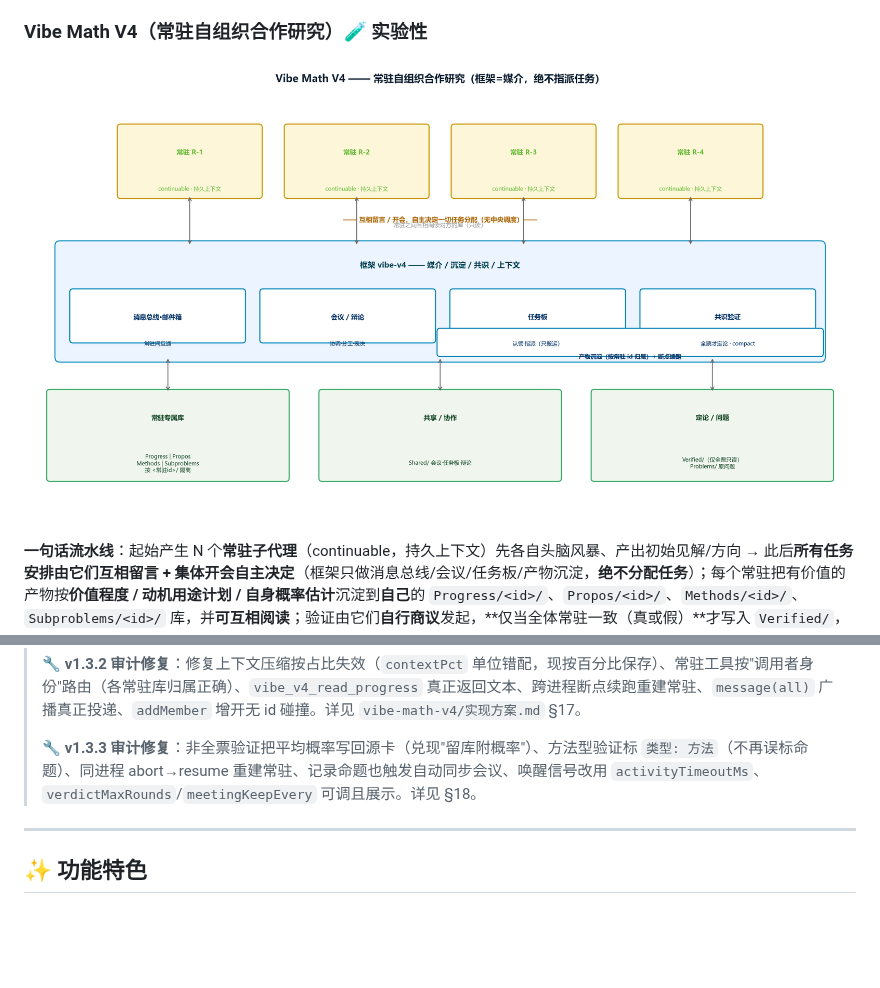
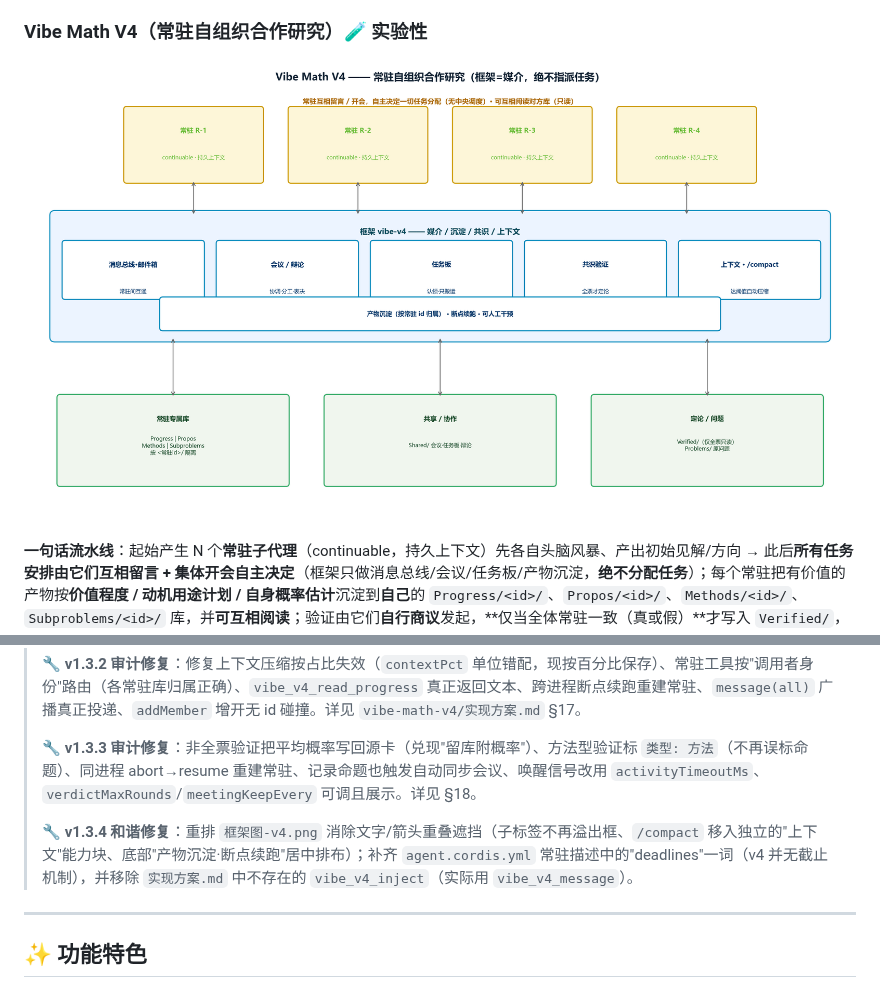
Before and after one commit to ChongCyrus/Vibe-Mathematics, a Markdown page: README.md, 2 parts joined by grey strips. GitHub-like rendering; pictures changed too: 示例图/框架图-v4.png; blank space fills up the shorter version.

Commit message:
v1.3.4: v4 和谐修复——重排框架图-v4消除文字/箭头重叠遮挡(子标签不溢出/compact移入独立上下文块/底部沉淀条居中) + 修正人格deadlines与文档不存在的vibe_v4_inject

```diff
--- a/README.md
+++ b/README.md
@@ -51,6 +51,8 @@
 > 🔧 **v1.3.2 审计修复**：修复上下文压缩按占比失效（`contextPct` 单位错配，现按百分比保存）、常驻工具按"调用者身份"路由（各常驻库归属正确）、`vibe_v4_read_progress` 真正返回文本、跨进程断点续跑重建常驻、`message(all)` 广播真正投递、`addMember` 增开无 id 碰撞。详见 `vibe-math-v4/实现方案.md` §17。
 >
 > 🔧 **v1.3.3 审计修复**：非全票验证把平均概率写回源卡（兑现"留库附概率"）、方法型验证标 `类型: 方法`（不再误标命题）、同进程 abort→resume 重建常驻、记录命题也触发自动同步会议、唤醒信号改用 `activityTimeoutMs`、`verdictMaxRounds`/`meetingKeepEvery` 可调且展示。详见 §18。
+>
+> 🔧 **v1.3.4 和谐修复**：重排 `框架图-v4.png` 消除文字/箭头重叠遮挡（子标签不再溢出框、`/compact` 移入独立的"上下文"能力块、底部"产物沉淀·断点续跑"居中排布）；补齐 `agent.cordis.yml` 常驻描述中的"deadlines"一词（v4 并无截止机制），并移除 `实现方案.md` 中不存在的 `vibe_v4_inject`（实际用 `vibe_v4_message`）。
 
 ---
 
```
Also changed, not shown: vibe-math-v4/实现方案.md (+2 -2 lines), 3 other files.
